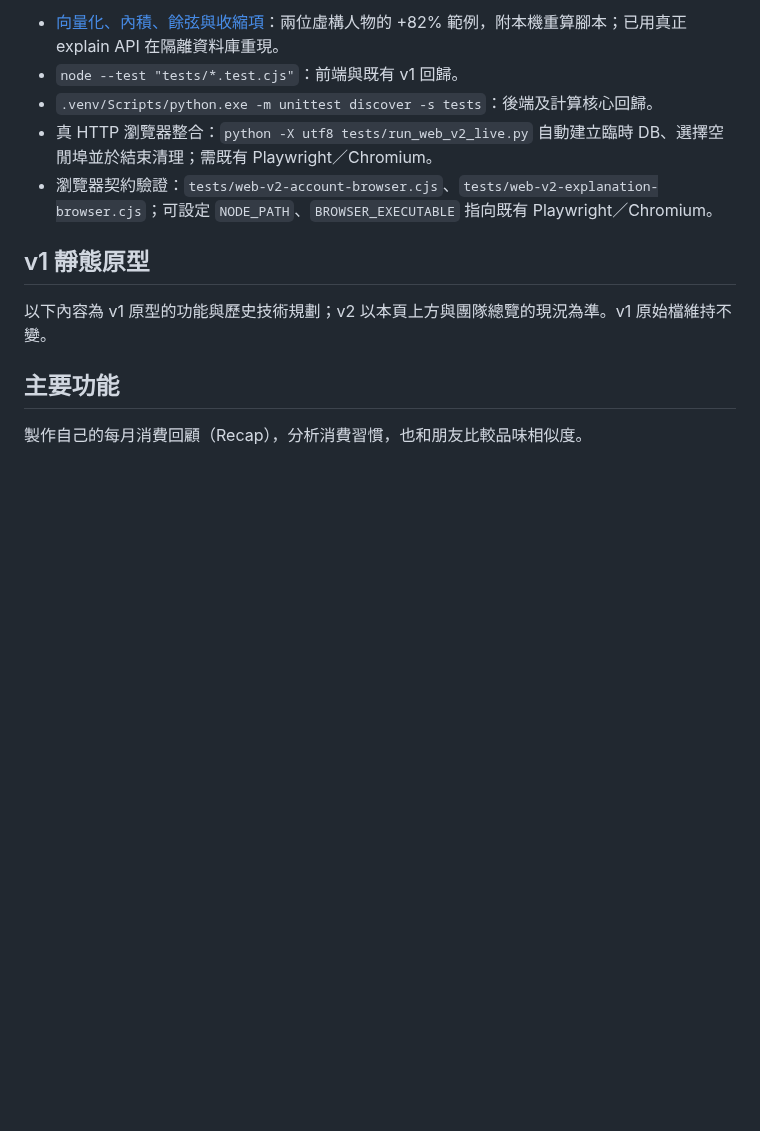
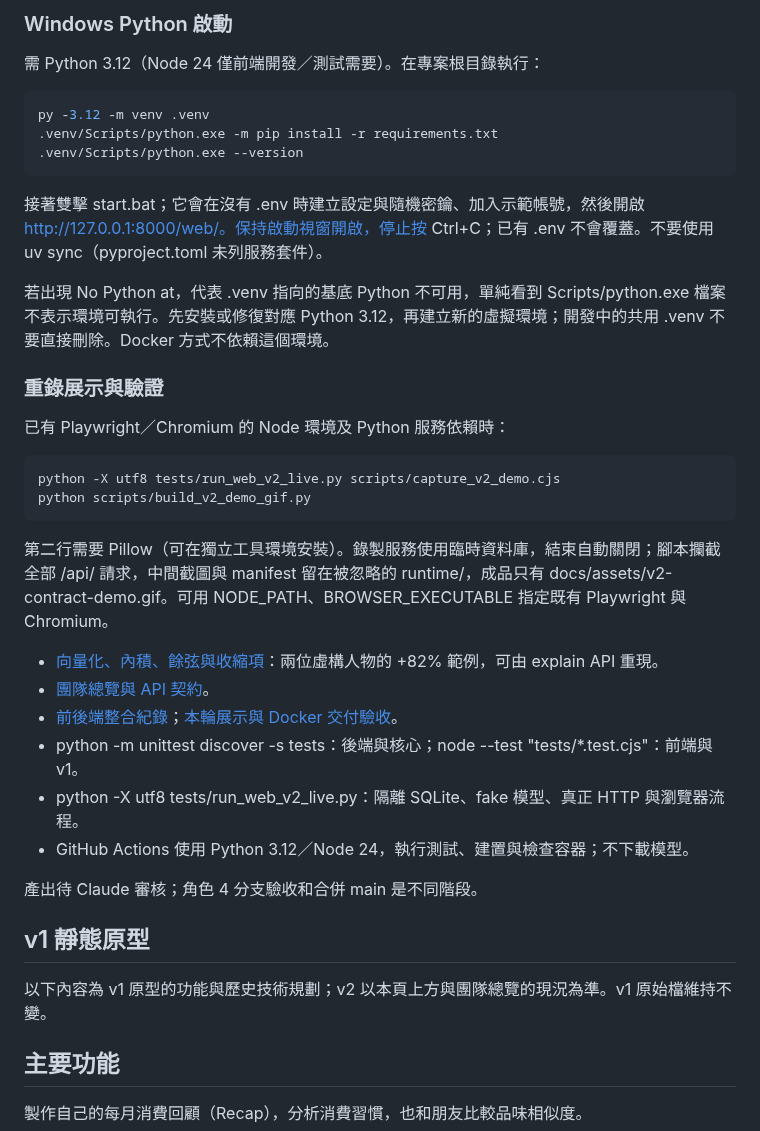
Before and after one commit to lee851104/receipt, a Markdown page: README.md, the part around one of its changes. Rendered like a GitHub page; blank space fills up the shorter version.

````diff
--- a/README.md
+++ b/README.md
@@ -43,9 +41,37 @@ Copy-Item .env.example .env
 
-- [向量化、內積、餘弦與收縮項](docs/team/concepts.md)：兩位虛構人物的 +82% 範例，附本機重算腳本；已用真正 explain API 在隔離資料庫重現。
-- `node --test "tests/*.test.cjs"`：前端與既有 v1 回歸。
-- `.venv/Scripts/python.exe -m unittest discover -s tests`：後端及計算核心回歸。
-- 真 HTTP 瀏覽器整合：`python -X utf8 tests/run_web_v2_live.py` 自動建立臨時 DB、選擇空閒埠並於結束清理；需既有 Playwright／Chromium。
-- 瀏覽器契約驗證：`tests/web-v2-account-browser.cjs`、`tests/web-v2-explanation-browser.cjs`；可設定 `NODE_PATH`、`BROWSER_EXECUTABLE` 指向既有 Playwright／Chromium。
+### Windows Python 啟動
+
+需 Python 3.12（Node 24 僅前端開發／測試需要）。在專案根目錄執行：
+
+```powershell
+py -3.12 -m venv .venv
+.venv/Scripts/python.exe -m pip install -r requirements.txt
+.venv/Scripts/python.exe --version
+```
+
+接著雙擊 start.bat；它會在沒有 .env 時建立設定與隨機密鑰、加入示範帳號，然後開啟 http://127.0.0.1:8000/web/。保持啟動視窗開啟，停止按 Ctrl+C；已有 .env 不會覆蓋。不要使用 uv sync（pyproject.toml 未列服務套件）。
+
+若出現 No Python at，代表 .venv 指向的基底 Python 不可用，單純看到 Scripts/python.exe 檔案不表示環境可執行。先安裝或修復對應 Python 3.12，再建立新的虛擬環境；開發中的共用 .venv 不要直接刪除。Docker 方式不依賴這個環境。
+
+### 重錄展示與驗證
+
+已有 Playwright／Chromium 的 Node 環境及 Python 服務依賴時：
+
+```powershell
+python -X utf8 tests/run_web_v2_live.py scripts/capture_v2_demo.cjs
+python scripts/build_v2_demo_gif.py
+```
+
+第二行需要 Pillow（可在獨立工具環境安裝）。錄製服務使用臨時資料庫，結束自動關閉；腳本攔截全部 /api/ 請求，中間截圖與 manifest 留在被忽略的 runtime/，成品只有 docs/assets/v2-contract-demo.gif。可用 NODE_PATH、BROWSER_EXECUTABLE 指定既有 Playwright 與 Chromium。
+
+- [向量化、內積、餘弦與收縮項](docs/team/concepts.md)：兩位虛構人物的 +82% 範例，可由 explain API 重現。
+- [團隊總覽與 API 契約](docs/team/overview.md)。
+- [前後端整合紀錄](docs/results/role4-integration.md)；[本輪展示與 Docker 交付驗收](docs/results/role4-delivery.md)。
+- python -m unittest discover -s tests：後端與核心；node --test "tests/*.test.cjs"：前端與 v1。
+- python -X utf8 tests/run_web_v2_live.py：隔離 SQLite、fake 模型、真正 HTTP 與瀏覽器流程。
+- GitHub Actions 使用 Python 3.12／Node 24，執行測試、建置與檢查容器；不下載模型。
+
+產出待 Claude 審核；角色 4 分支驗收和合併 main 是不同階段。
 
 ## v1 靜態原型
 
````
Also changed, not shown: other parts of README.md (+20 -22 lines), docs/results/role4-delivery.md (added, +33 -0 lines), docs/assets/v2-contract-demo.gif, 4 other files.
